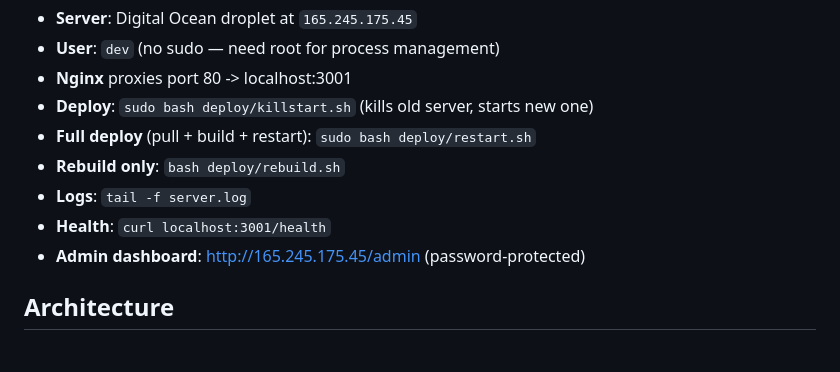
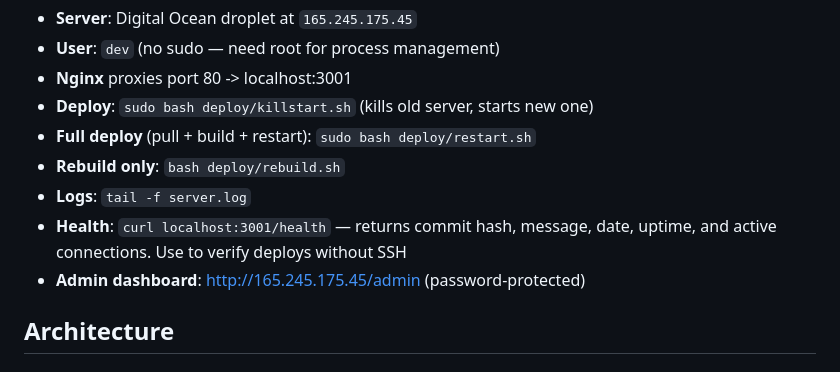
Before and after one commit to Dremix10/cyprus, a Markdown page: CLAUDE.md, the part around the change. Rendered like a GitHub page.

Commit message:
Document health endpoint deploy verification in CLAUDE.md
Co-Authored-By: Claude Opus 4.6 (1M context) <noreply@anthropic.com>

```diff
--- a/CLAUDE.md
+++ b/CLAUDE.md
@@ -29,7 +29,7 @@ npm run clean        # Remove all dist/ folders
 - **Full deploy** (pull + build + restart): `sudo bash deploy/restart.sh`
 - **Rebuild only**: `bash deploy/rebuild.sh`
 - **Logs**: `tail -f server.log`
-- **Health**: `curl localhost:3001/health`
+- **Health**: `curl localhost:3001/health` — returns commit hash, message, date, uptime, and active connections. Use to verify deploys without SSH
 - **Admin dashboard**: http://165.245.175.45/admin (password-protected)
 
 ## Architecture
```
